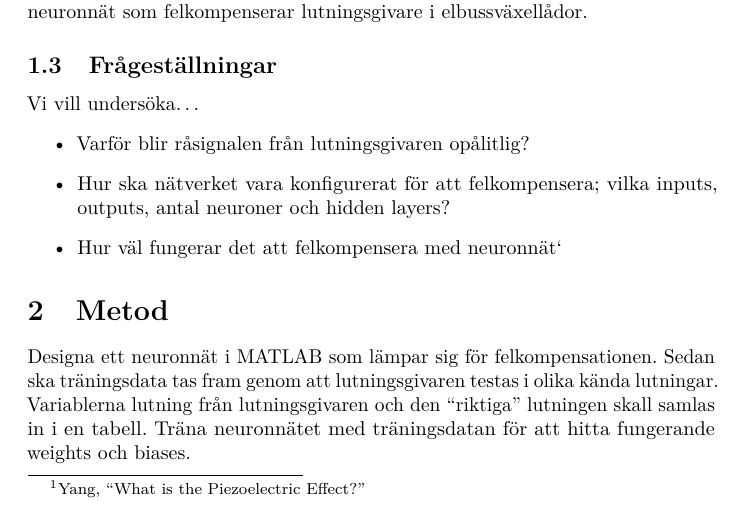
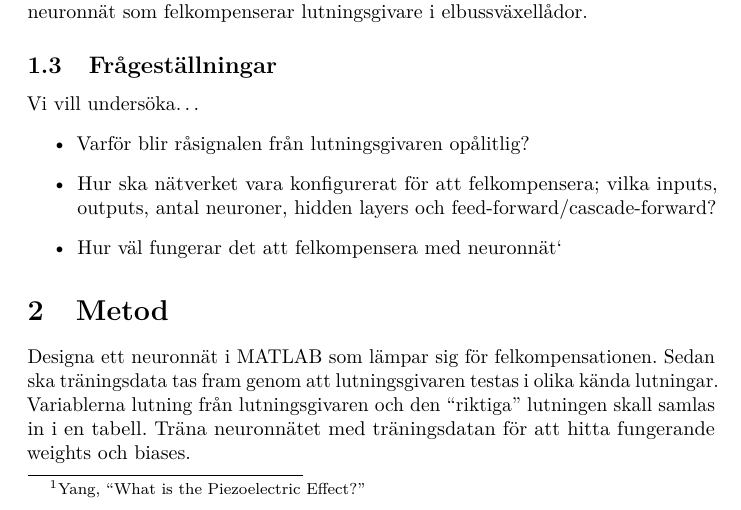
Before and after one commit to W-johansson/Gymnasiearbete, a LaTeX document (main.tex, which reads inledning.tex): part of page 1 of 3, cut so that both start at the same text. Compiled offline with pdfLaTeX.

Commit message:
ändrade den andra frågeställningen lite
la till feed-forward och cascade-forward i frågeställningen

```diff
--- a/inledning.tex
+++ b/inledning.tex
@@ -38,6 +38,6 @@ Vi vill undersöka\ldots
 \begin{itemize}
 	\item Varför blir råsignalen från lutningsgivaren opålitlig?
 	\item Hur ska nätverket vara konfigurerat för att felkompensera; vilka inputs,
-		outputs, antal neuroner och hidden layers?
+		outputs, antal neuroner, hidden layers och feed-forward/cascade-forward?
 	\item Hur väl fungerar det att felkompensera med neuronnät`
 \end{itemize}
```
